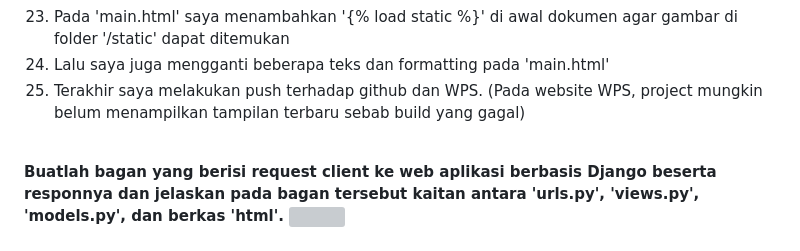
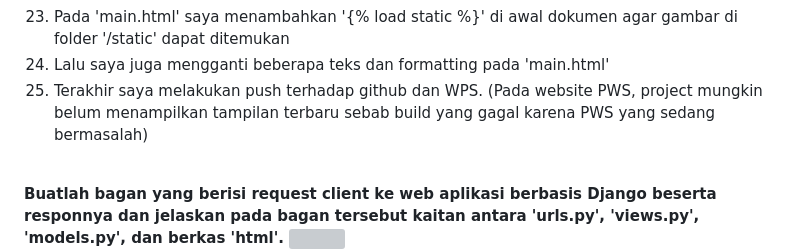
Before and after one commit to EdPootis/e-commerce-assignment, a Markdown page: README.md, the part around one of its changes. GitHub-like rendering; grey boxes are pictures that could not be loaded.

Commit message:
Penambahan sedikit readme

```diff
--- a/README.md
+++ b/README.md
@@ -28,7 +28,7 @@
 21. Penambahan gambar dilakukan dengan membuat folder baru '/static' pada folder aplikasi 'main', kemudian memasukan gambar ke dalam folder tersebut.
 22. Pada 'main.html' saya menambahkan '{% load static %}' di awal dokumen agar gambar di folder '/static' dapat ditemukan
 23. Lalu saya juga mengganti beberapa teks dan formatting pada 'main.html'
-24. Terakhir saya melakukan push terhadap github dan WPS. (Pada website WPS, project mungkin belum menampilkan tampilan terbaru sebab build yang gagal)
+24. Terakhir saya melakukan push terhadap github dan WPS. (Pada website PWS, project mungkin belum menampilkan tampilan terbaru sebab build yang gagal karena PWS yang sedang bermasalah)
 
 <br>
 <b>Buatlah bagan yang berisi request client ke web aplikasi berbasis Django beserta responnya dan jelaskan pada bagan tersebut kaitan antara 'urls.py', 'views.py', 'models.py', dan berkas 'html'.</b>
```
Also changed, not shown: other parts of README.md (+2 -2 lines).
